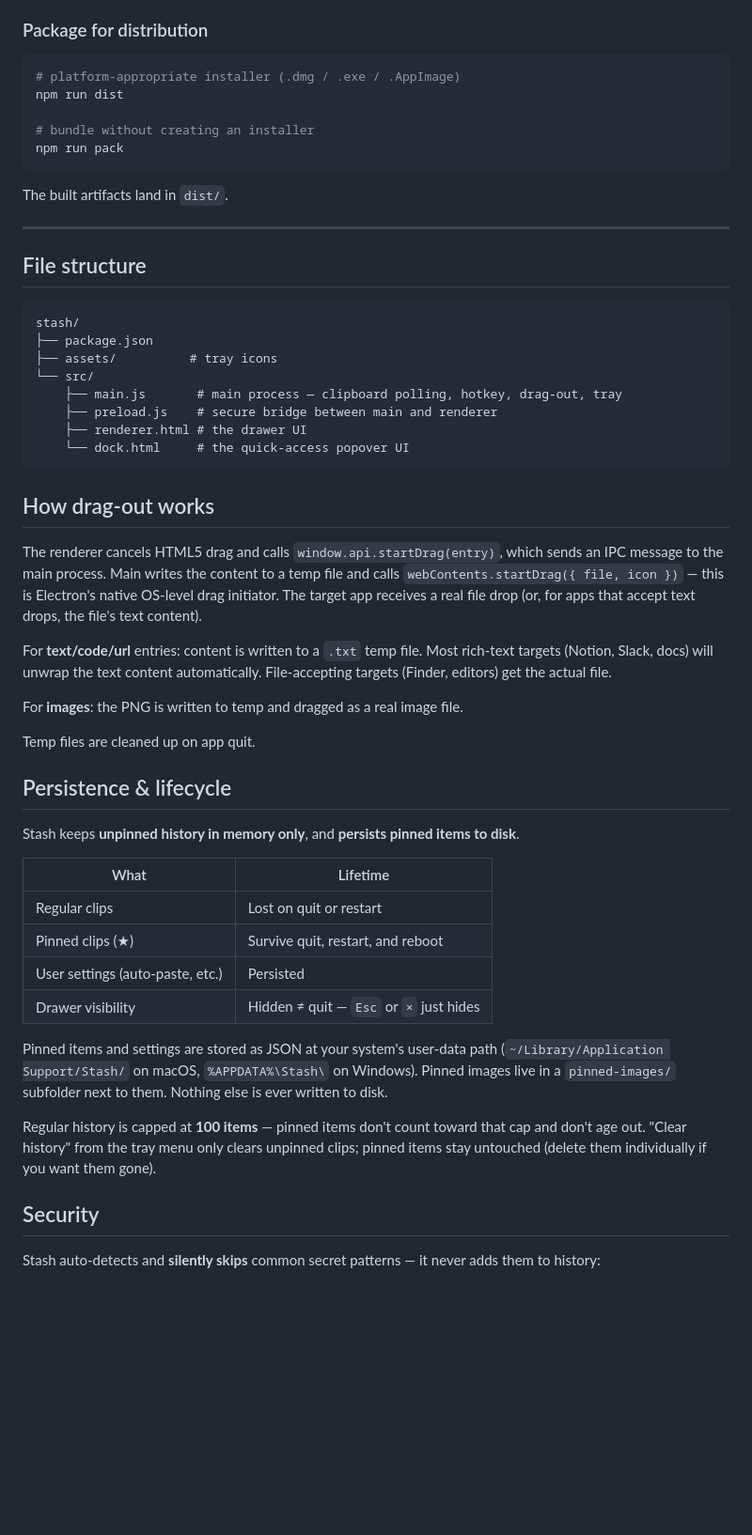
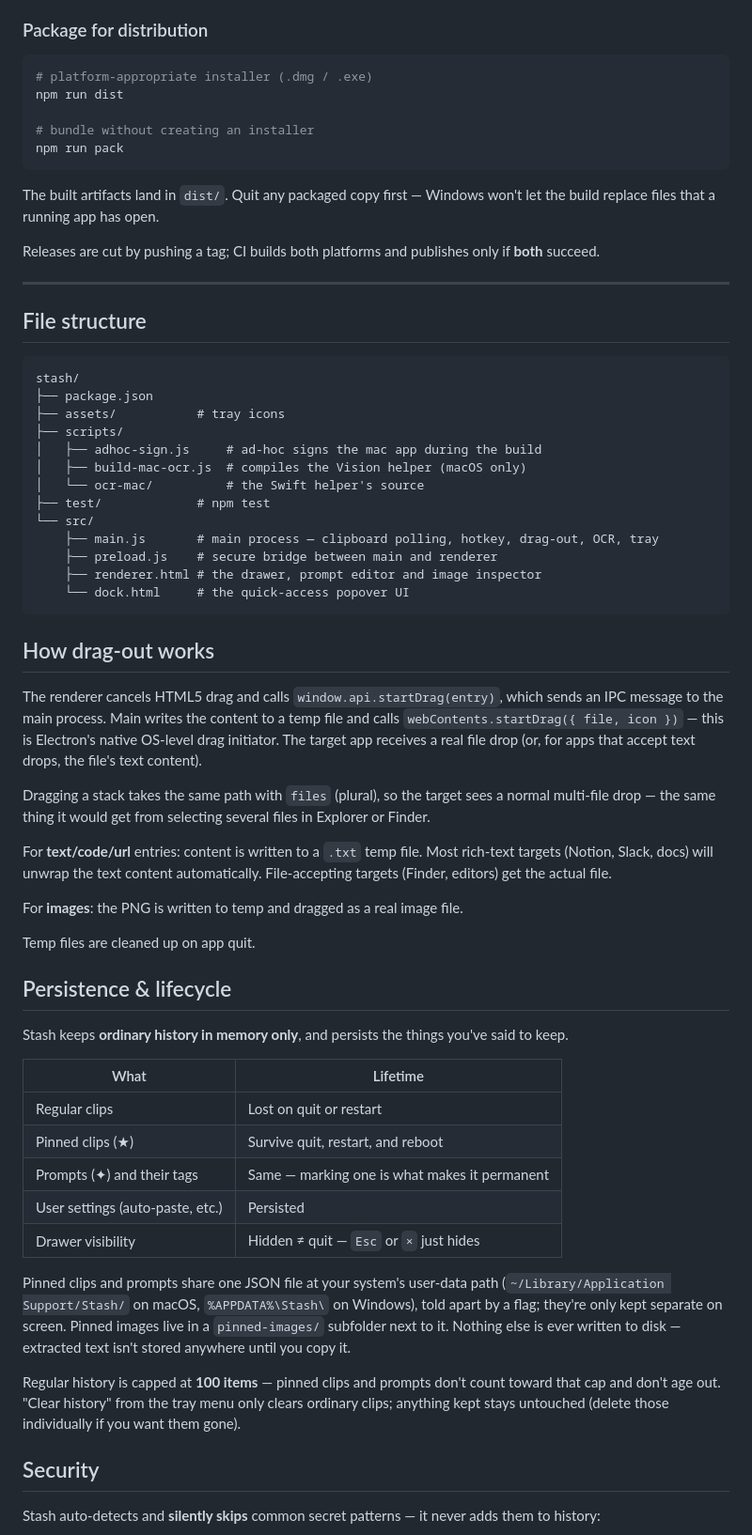
Before and after one commit to harikrsh10/Stash, a Markdown page: README.md, the part around one of its changes. Shown at 94% size. Rendered like a GitHub page; blank space fills up the shorter version.

````diff
--- a/README.md
+++ b/README.md
@@ -74,14 +119,18 @@ npm run dev
 ### Package for distribution
 
 ```bash
-# platform-appropriate installer (.dmg / .exe / .AppImage)
+# platform-appropriate installer (.dmg / .exe)
 npm run dist
 
 # bundle without creating an installer
 npm run pack
 ```
 
-The built artifacts land in `dist/`.
+The built artifacts land in `dist/`. Quit any packaged copy first — Windows
+won't let the build replace files that a running app has open.
+
+Releases are cut by pushing a tag; CI builds both platforms and publishes only
+if **both** succeed.
 
 ---
 
@@ -90,17 +139,26 @@ The built artifacts land in `dist/`.
 ```
 stash/
 ├── package.json
-├── assets/          # tray icons
+├── assets/           # tray icons
+├── scripts/
+│   ├── adhoc-sign.js     # ad-hoc signs the mac app during the build
+│   ├── build-mac-ocr.js  # compiles the Vision helper (macOS only)
+│   └── ocr-mac/          # the Swift helper's source
+├── test/             # npm test
 └── src/
-    ├── main.js       # main process — clipboard polling, hotkey, drag-out, tray
+    ├── main.js       # main process — clipboard polling, hotkey, drag-out, OCR, tray
     ├── preload.js    # secure bridge between main and renderer
-    ├── renderer.html # the drawer UI
+    ├── renderer.html # the drawer, prompt editor and image inspector
     └── dock.html     # the quick-access popover UI
 ```
 
 ## How drag-out works
 
 The renderer cancels HTML5 drag and calls `window.api.startDrag(entry)`, which sends an IPC message to the main process. Main writes the content to a temp file and calls `webContents.startDrag({ file, icon })` — this is Electron's native OS-level drag initiator. The target app receives a real file drop (or, for apps that accept text drops, the file's text content).
+
+Dragging a stack takes the same path with `files` (plural), so the target sees a
+normal multi-file drop — the same thing it would get from selecting several
+files in Explorer or Finder.
 
 For **text/code/url** entries: content is written to a `.txt` temp file. Most rich-text targets (Notion, Slack, docs) will unwrap the text content automatically. File-accepting targets (Finder, editors) get the actual file.
 
@@ -110,18 +168,19 @@ Temp files are cleaned up on app quit.
 
 ## Persistence & lifecycle
 
-Stash keeps **unpinned history in memory only**, and **persists pinned items to disk**.
+Stash keeps **ordinary history in memory only**, and persists the things you've said to keep.
 
 | What | Lifetime |
 |------|----------|
 | Regular clips | Lost on quit or restart |
 | Pinned clips (★) | Survive quit, restart, and reboot |
+| Prompts (✦) and their tags | Same — marking one is what makes it permanent |
 | User settings (auto-paste, etc.) | Persisted |
 | Drawer visibility | Hidden ≠ quit — `Esc` or `×` just hides |
 
-Pinned items and settings are stored as JSON at your system's user-data path (`~/Library/Application Support/Stash/` on macOS, `%APPDATA%\Stash\` on Windows). Pinned images live in a `pinned-images/` subfolder next to them. Nothing else is ever written to disk.
+Pinned clips and prompts share one JSON file at your system's user-data path (`~/Library/Application Support/Stash/` on macOS, `%APPDATA%\Stash\` on Windows), told apart by a flag; they're only kept separate on screen. Pinned images live in a `pinned-images/` subfolder next to it. Nothing else is ever written to disk — extracted text isn't stored anywhere until you copy it.
 
-Regular history is capped at **100 items** — pinned items don't count toward that cap and don't age out. "Clear history" from the tray menu only clears unpinned clips; pinned items stay untouched (delete them individually if you want them gone).
+Regular history is capped at **100 items** — pinned clips and prompts don't count toward that cap and don't age out. "Clear history" from the tray menu only clears ordinary clips; anything kept stays untouched (delete those individually if you want them gone).
 
 ## Security
 
````
Also changed, not shown: other parts of README.md (+78 -27 lines).
